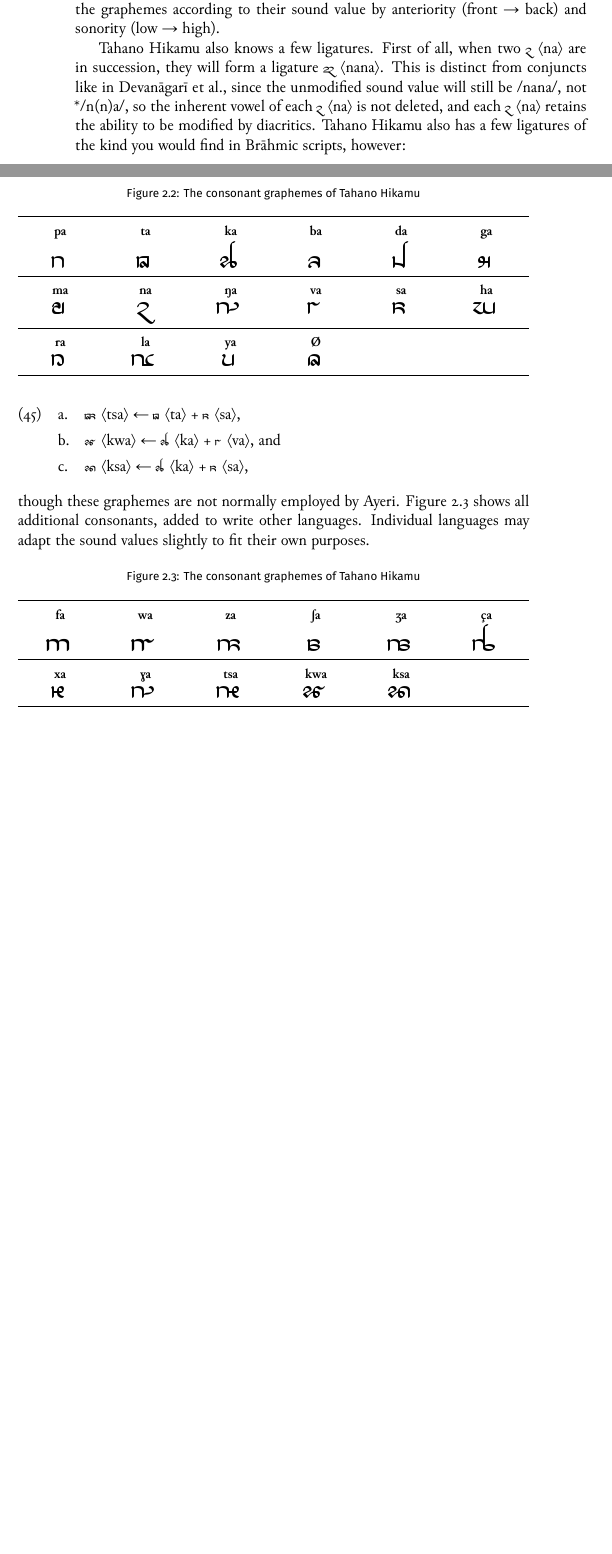
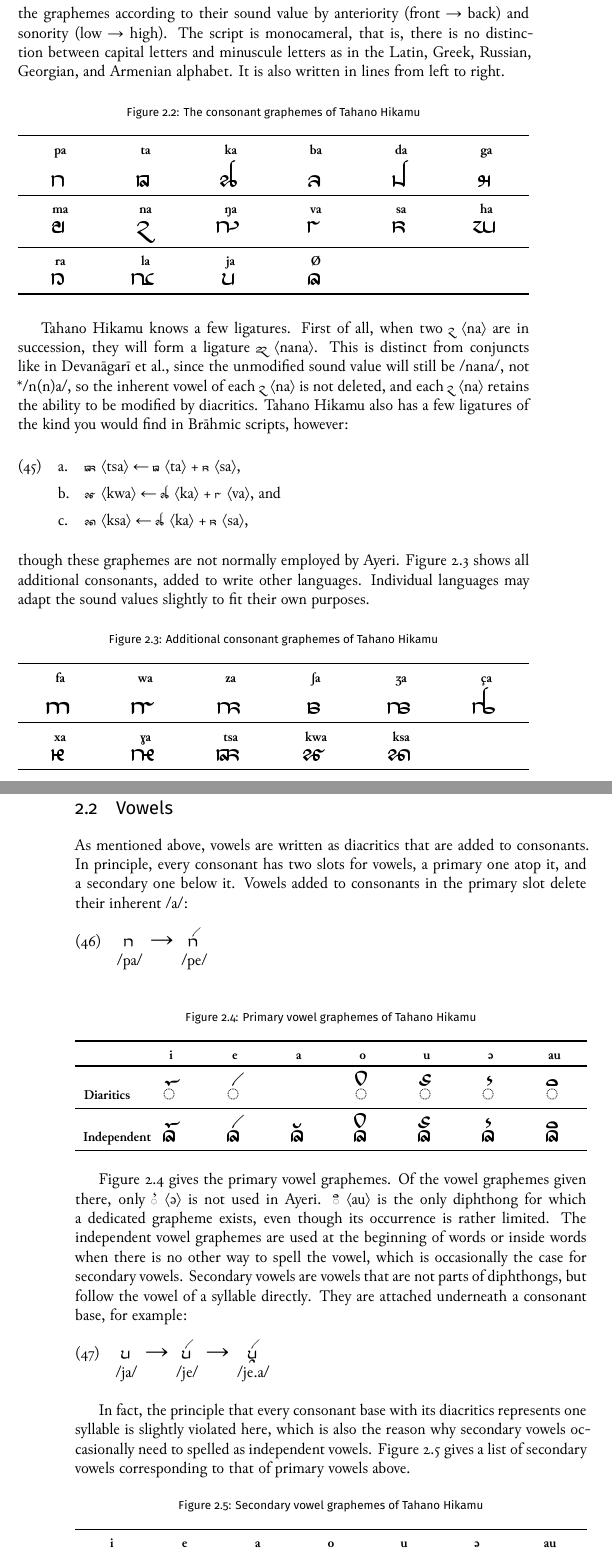
Before and after one commit to carbeck/ayerigrammar, a LaTeX thesis (grammar.tex, which reads chapters/writing.tex): two parts of pages 56 and 57 of 61 before the commit and two parts of pages 57 and 58 of 63 after it, joined at a grey line, cut so that both start at the same text, the shorter picture padded with empty space. The pictures show the PDF file grammar.pdf that the author committed with the source.

Commit message:
On vowels in T-H

```diff
--- a/chapters/writing.tex
+++ b/chapters/writing.tex
@@ -66,11 +73,4 @@ not limited to vowel graphemes as in Javanese \citep[478]{kuipersmcdermott1996}.
 
 \section{Consonants}
+\index{consonants|(}
 
-Tahano Hikamu is mainly based on consonant bases that are modified by
-diacritics. Since the vowel /a/ is so highly frequent in Ayeri, it is also the
-vowel that is \fw{inherent} to every consonant grapheme if not further modified
-by vowel diacritics. Consonant graphemes are simply referred to as \textit{pa,
-ta, ka, ...} \autoref{fig:consonants} displays all the main graphemes. The
-customary collation is---like the IPA table---grouping the graphemes
-according to their sound value by anteriority (front → back) and sonority (low
-→ high).
@@ -77,3 +84,7 @@ according to their sound value by anteriority (front → back) and sonority (low
+sonority (low → high). The script is monocameral, that is, there is no
+distinction between capital letters and minuscule letters as in the Latin,
+Greek, Russian, Georgian, and Armenian alphabet. It is also written in lines
+from left to right.
 
 % \begin{center}\itshape
 % 	pa, ta, ka;\\
@@ -99,7 +110,7 @@ according to their sound value by anteriority (front → back) and sonority (low
 
 \midrule
 
-\tableheaderfont	ra & la & ya & Ø \\
+\tableheaderfont	ra & la & ja & Ø \\
 \rowfont{\Tagati\huge}	r & l & y & ʔ \\
 
 \bottomrule
@@ -107,13 +118,13 @@ according to their sound value by anteriority (front → back) and sonority (low
 \label{fig:thcons}
 \end{figure}
 
-Tahano Hikamu also knows a few ligatures. First of all, when two \ayr{n}
-\orth{na} are in succession, they will form a ligature \ayr{nn} \orth{nana}.
-This is distinct from conjuncts like in Devanāgarī et al., since the unmodified
-sound value will still be /nana/, not */n(n)a/, so the inherent vowel of each
-\ayr{n} \orth{na} is not deleted, and each \ayr{n} \orth{na} retains the ability
-to be modified by diacritics. Tahano Hikamu also has a few ligatures of the kind
-you would find in Brāhmic scripts, however:
+Tahano Hikamu knows a few ligatures. First of all, when two \ayr{n} \orth{na}
+are in succession, they will form a ligature \ayr{nn} \orth{nana}. This is
+distinct from conjuncts like in Devanāgarī et al., since the unmodified sound
+value will still be /nana/, not */n(n)a/, so the inherent vowel of each \ayr{n}
+\orth{na} is not deleted, and each \ayr{n} \orth{na} retains the ability to be
+modified by diacritics. Tahano Hikamu also has a few ligatures of the kind you
+would find in Brāhmic scripts, however:
 
 \pex
 	\a \ayr{T}~\orth{tsa} ← \ayr{t}~\orth{ta} + \ayr{s}~\orth{sa},
@@ -127,7 +138,7 @@ languages. Individual languages may adapt the sound values slightly to fit their
 own purposes.
 
 \begin{figure}[ht]
-\caption{The consonant graphemes of Tahano Hikamu}
+\caption{Additional consonant graphemes of Tahano Hikamu}
 
 \begin{tabu} to \linewidth{X[c] X[c] X[c] X[c] X[c] X[c]}
 \toprule
@@ -137,9 +148,102 @@ own purposes.
 \midrule
 
 \tableheaderfont	xa & ɣa & tsa & kwa & ksa \\
-\rowfont{\Tagati\huge}	X & N & G & q & x \\
+\rowfont{\Tagati\huge}	X & G & T & q & x \\
 
 \bottomrule
 \end{tabu}
 \label{fig:thconsadd}
 \end{figure}
+
+\index{consonants|)}
+
+\section{Vowels}
+\index{vowels|(}
+
+As mentioned above, vowels are written as diacritics that are added to
+consonants. In principle, every consonant has two slots for vowels, a primary
+one atop it, and a secondary one below it. Vowels added to consonants in
+the primary slot delete their inherent /a/:
+
+\pex[everygla=\upshape\Large,glwordalign=center]\begingl
+	\gla \ayr{p}	→	\ayr{pe} //
+	\glb /pa/	{}	/pe/ //
+\endgl\xe
+
+\begin{figure}[th]
+\caption{Primary vowel graphemes of Tahano Hikamu}
+
+\begin{tabu} to \linewidth{H[c] X[c] X[c] X[c] X[c] X[c] X[c] X[c]}
+\toprule
+\tableheaderfont
+
+	& i
+	& e
+	& a
+	& o
+	& u
+	& ə
+	& au
+	\\
+
+\toprule
+
+Diaritics
+	& \Tagati\huge *i
+	& \Tagati\huge *e
+	& \Tagati\huge {}
+	& \Tagati\huge *o
+	& \Tagati\huge *u
+	& \Tagati\huge *ə
+	& \Tagati\huge *au
+	\\
+
+\midrule
+
+Independent
+	& \Tagati\huge I
+	& \Tagati\huge E
+	& \Tagati\huge A
+	& \Tagati\huge O
+	& \Tagati\huge U
+	& \Tagati\huge Ə
+	& \Tagati\huge AU
+	\\
+
+\bottomrule
+\end{tabu}
+\label{fig:thvowstop}
+\end{figure}
+
+\autoref{fig:thvowstop} gives the primary vowel graphemes. Of the vowel
+graphemes given there, only \ayr{*ə}~\orth{ə} is not used in Ayeri.
+\ayr{*au}~\orth{au} is the only diphthong for which a dedicated grapheme exists,
+even though its occurrence is rather limited. The independent vowel graphemes
+are used at the beginning of words or inside words when there is no other way to
+spell the vowel, which is occasionally the case for secondary vowels. Secondary
+vowels are vowels that are not parts of diphthongs, but follow the vowel of a
+syllable directly. They are attached underneath a consonant base, for example:
+
+\pex[everygla=\upshape\Large,glwordalign=center]\begingl
+	\gla \ayr{y}	→	\ayr{ye}	→	\ayr{ye\_a} //
+	\glb /ja/	{}	/je/		{}	/je.a/ //
+\endgl\xe
+
+In fact, the principle that every consonant base with its diacritics represents
+one syllable is slightly violated here, which is also the reason why secondary
+vowels occasionally need to spelled as independent vowels.
+\autoref{fig:thvowsbot} gives a list of secondary vowels corresponding to that
+of primary vowels above.
+
+\begin{figure}[ht]
+\caption{Secondary vowel graphemes of Tahano Hikamu}
+
+\begin{tabu} to \linewidth{X[c] X[c] X[c] X[c] X[c] X[c] X[c]}
+\toprule
+\tableheaderfont	i & e & a & o & u & ə & au \\
+\rowfont{\Tagati\huge}	*\_i & *\_e & *\_a & *\_o & *\_u & *\_ə & *\_au \\
+
+\bottomrule
+\end{tabu}
+\label{fig:thvowsbot}
+\end{figure}
@@ -145,0 +257 @@ own purposes.
+	\gla \ayr{k}	→	\ayr{ki} //
```
Also changed, not shown: grammar.tex (+1 -1 lines), grammar.pdf, chapters/writing.tex (65 more changed lines).
